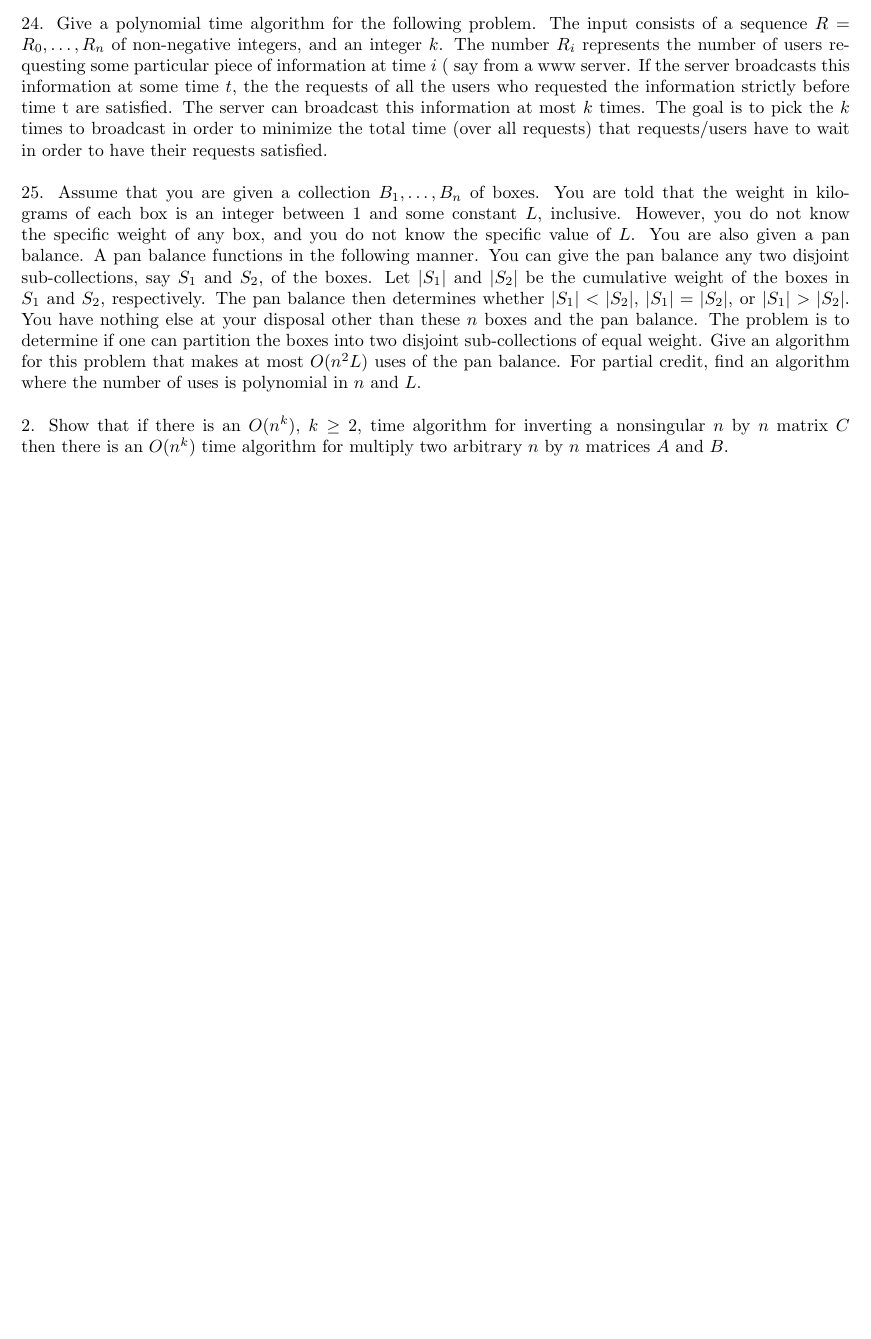
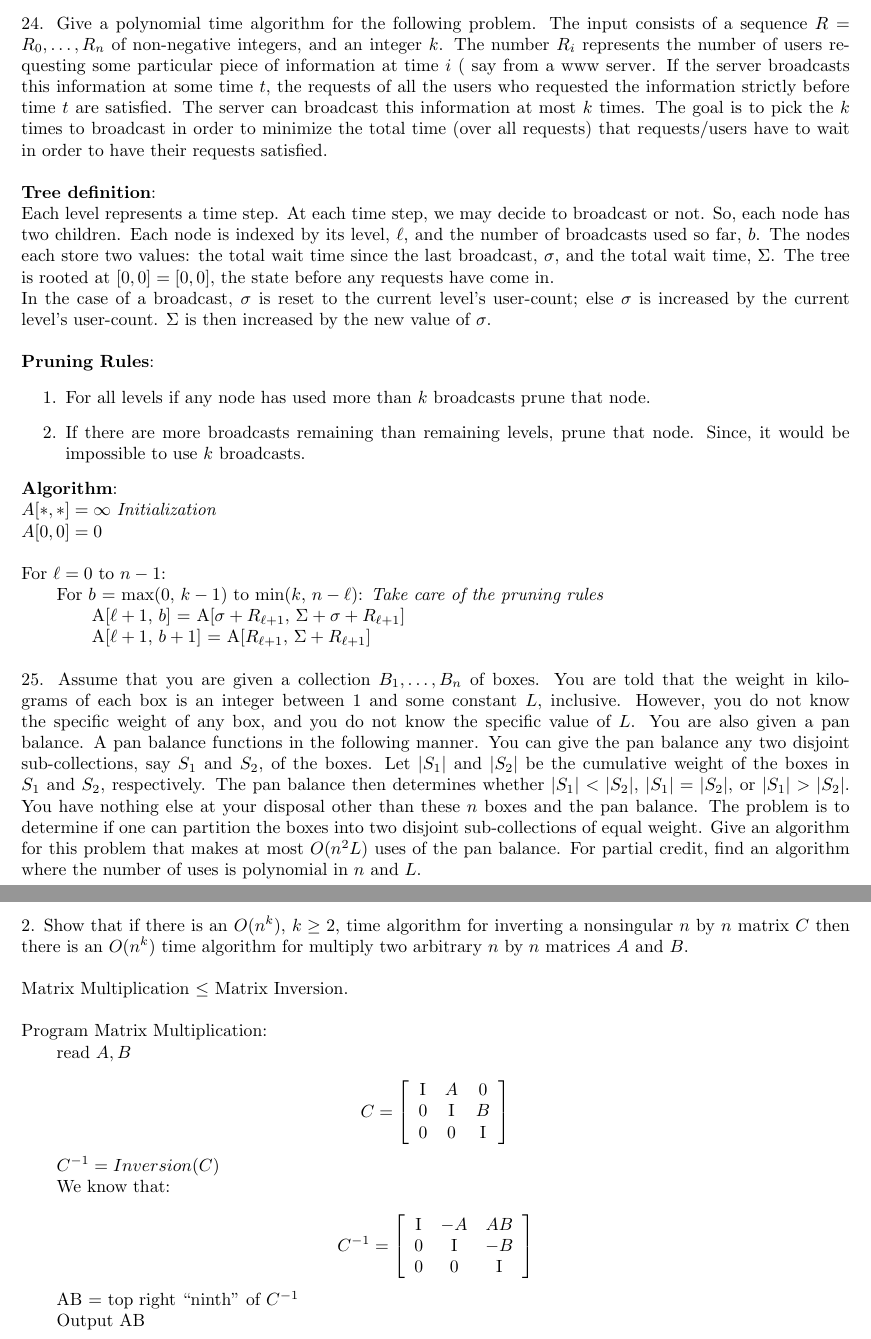
Before and after one commit to melvingm101/CS1510, a LaTeX problem sheet (hw18.tex): part of the page before the commit and two parts of pages 1 and 2 of 2 after it, the two joined at a grey line, cut so that both start at the same text, the shorter picture padded with empty space. Compiled offline with pdfLaTeX.

Commit message:
Shit be crazy.

```diff
--- a/hw18.tex
+++ b/hw18.tex
@@ -20,10 +20,33 @@
 	24.	Give a polynomial time algorithm for the following problem. The input consists of a sequence $R =
 		R_0 , \ldots , R_n$ of non-negative integers, and an integer $k$. The number $R_i$ represents the number of
 		users requesting some particular piece of information at time $i$ ( say from a www server. If the
-		server broadcasts this information at some time $t$, the the requests of all the users who requested the
-		information strictly before time t are satisfied. The server can broadcast this information at most
+		server broadcasts this information at some time $t$, the requests of all the users who requested the
+		information strictly before time $t$ are satisfied. The server can broadcast this information at most
 		$k$ times. The goal is to pick the $k$ times to broadcast in order to minimize the total time (over all
 		requests) that requests/users have to wait in order to have their requests satisfied.\\
+		\\
+		\textbf{Tree definition}:\\
+		Each level represents a time step. At each time step, we may decide to broadcast or not. So, each node has two
+		children. Each node is indexed by its level, $\ell$, and the number of broadcasts used so far, $b$.
+		The nodes each store two values: the total wait time since the last broadcast, $\sigma$, and the
+		total wait time, $\Sigma$. The tree is rooted at $[0,0]=[0,0]$, the state before any requests have come in.\\
+		In the case of a broadcast, $\sigma$ is reset to the current level's user-count; else $\sigma$
+		is increased by the current level's user-count. $\Sigma$ is then increased by the new value of $\sigma$.\\
+		\\
+		\textbf{Pruning Rules}:
+		\begin{enumerate}
+			\item	For all levels if any node has used more than $k$ broadcasts prune that node.
+			\item 	If there are more broadcasts remaining than remaining levels, prune that node. Since, it would be
+					impossible to use $k$ broadcasts.
+		\end{enumerate}
+		\textbf{Algorithm}:\\
+		$A[*,*] = \infty$ \emph{Initialization}\\
+		$A[0,0] = 0$\\
+		\\
+		For $\ell = 0$ to $n-1$:\\
+		\tab For $b$ = max($0$, $k-1$) to min($k$, $n-\ell$): \emph{Take care of the pruning rules}\\
+		\tabb A[$\ell+1$, $b$] = A[$\sigma + R_{\ell+1}$, $\Sigma + \sigma + R_{\ell+1}$]\\
+		\tabb A[$\ell+1$, $b+1$] = A[$R_{\ell+1}$, $\Sigma + R_{\ell+1}$]\\
 		\\
 	25.	Assume that you are given a collection $B_1 , \ldots, B_n$ of boxes. You are told that the weight in kilograms
 		of each box is an integer between 1 and some constant $L$, inclusive. However, you do not know the
@@ -36,8 +59,37 @@
 		weight. Give an algorithm for this problem that makes at most $O(n^2 L)$ uses of the pan balance. For
 		partial credit, find an algorithm where the number of uses is polynomial in $n$ and $L$.\\
 		\\
+		\newpage
 	2.	Show that if there is an $O(n^k )$, $k \geq 2$, time algorithm for inverting a nonsingular $n$ by $n$ matrix $C$
-		then there is an $O(n^k)$ time algorithm for multiply two arbitrary $n$ by $n$ matrices $A$ and $B$.
-
+		then there is an $O(n^k)$ time algorithm for multiply two arbitrary $n$ by $n$ matrices $A$ and $B$.\\
+		\\
+		Matrix Multiplication $\leq$ Matrix Inversion.\\
+		\\
+		Program Matrix Multiplication:\\
+		\tab read $A,B$\\
+		\tab \[
+		C =
+		\left[
+		\begin{array}{ccc}
+			\mathrm{I} & A & 0\\
+			0 & \mathrm{I} & B\\
+			0 & 0 & \mathrm{I}
+		\end{array}
+		\right]
+		\]
+		\tab $C^{-1} = Inversion(C)$\\
+		\tab We know that:\\
+		\[
+		C^{-1} =
+		\left[
+		\begin{array}{ccc}
+			\mathrm{I} & -A & AB\\
+			0 & \mathrm{I} & -B\\
+			0 & 0 & \mathrm{I}
+		\end{array}
+		\right]
+		\]
+		\tab AB = top right ``ninth" of $C^{-1}$\\
+		\tab Output AB
 
 \end{document}
```
Also changed, not shown: hw18.pdf, 1 other file.
